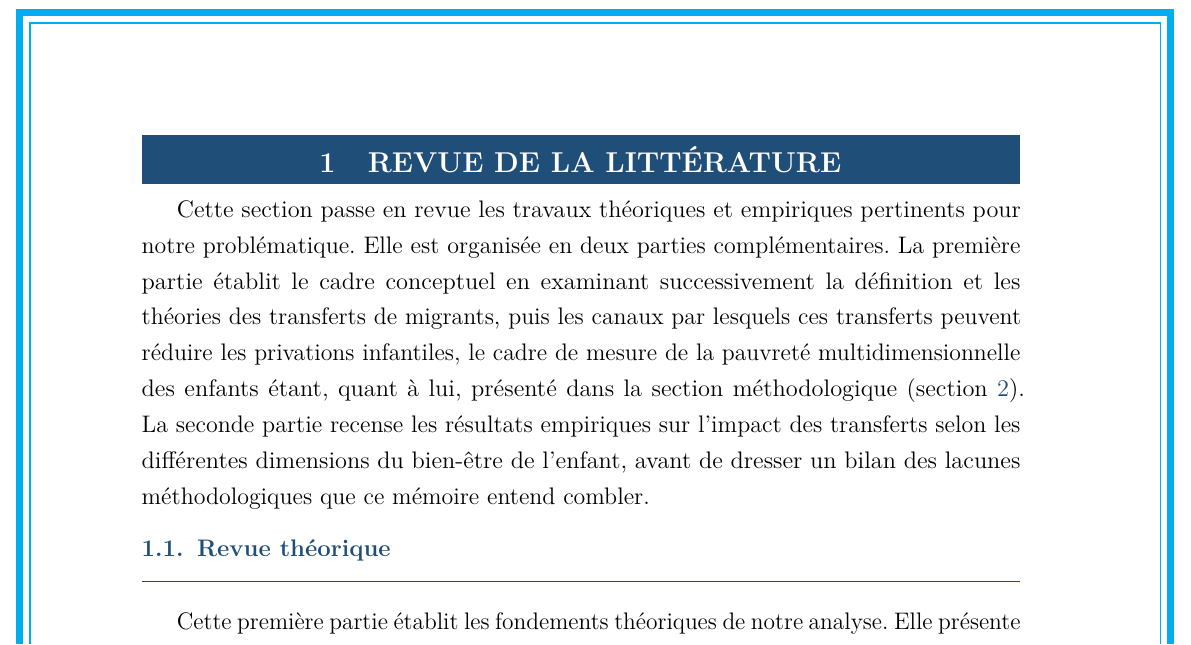
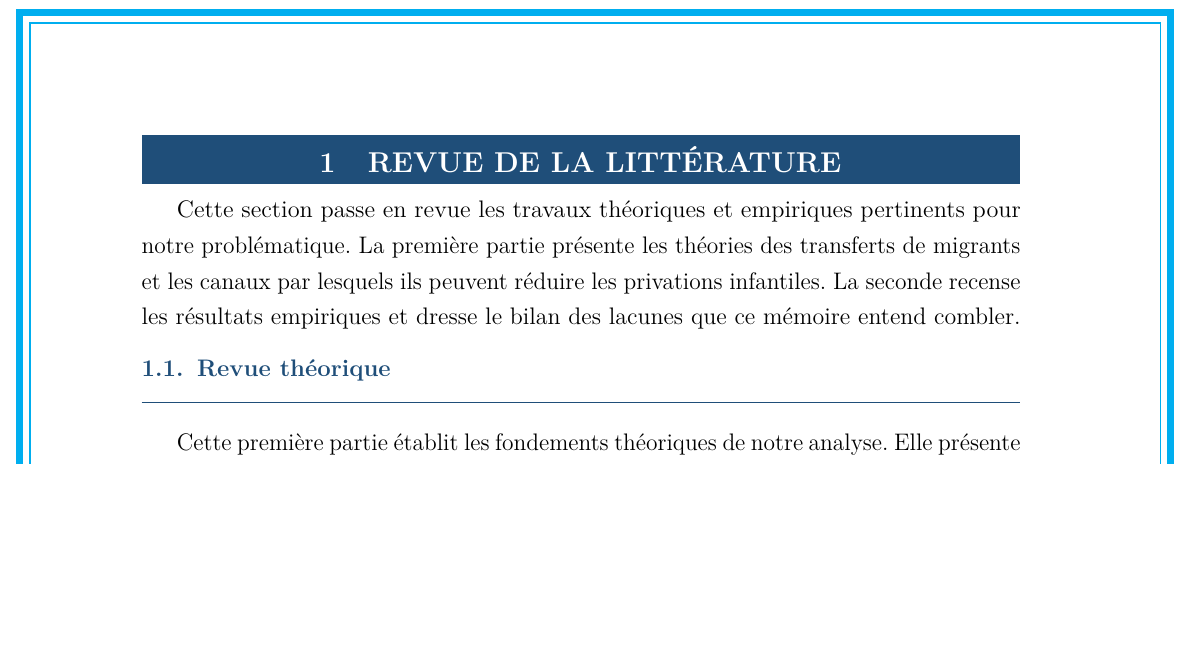
Before and after one commit to JODRAFF9/MEMOIRE, a LaTeX document (latex/main.tex, which reads latex/chapitres/chapitre1.tex): part of page 13 of 50, cut so that both start at the same text, the shorter picture padded with empty space. Compiled offline with pdfLaTeX.

Commit message:
Raccourcir l'introduction de la revue de littérature à trois phrases
Co-Authored-By: Claude Fable 5 <noreply@anthropic.com>
Claude-Session: https://claude.ai/code/session_01837AJxDdpW6rUH9DV9QD1H

```diff
--- a/latex/chapitres/chapitre1.tex
+++ b/latex/chapitres/chapitre1.tex
@@ -2,15 +2,10 @@
 \label{sec:revue}
 
 Cette section passe en revue les travaux théoriques et empiriques pertinents
-pour notre problématique. Elle est organisée en deux parties complémentaires.
-La première partie établit le cadre conceptuel en examinant successivement
-la définition et les théories des transferts de migrants, puis les canaux
-par lesquels ces transferts peuvent réduire les privations infantiles, le cadre de mesure de la pauvreté multidimensionnelle des enfants étant,
-quant à lui, présenté dans la section méthodologique
-(section~\ref{sec:methodo}).
-La seconde partie recense les résultats empiriques sur l'impact des transferts
-selon les différentes dimensions du bien-être de l'enfant, avant de dresser
-un bilan des lacunes méthodologiques que ce mémoire entend combler.
+pour notre problématique. La première partie présente les théories des
+transferts de migrants et les canaux par lesquels ils peuvent réduire les
+privations infantiles. La seconde recense les résultats empiriques et dresse
+le bilan des lacunes que ce mémoire entend combler.
 
 % ── PARTIE I : Revue théorique ──────────────────────────────
 \subsection{Revue théorique}
```
Also changed, not shown: latex/main.pdf, 3 other files.
